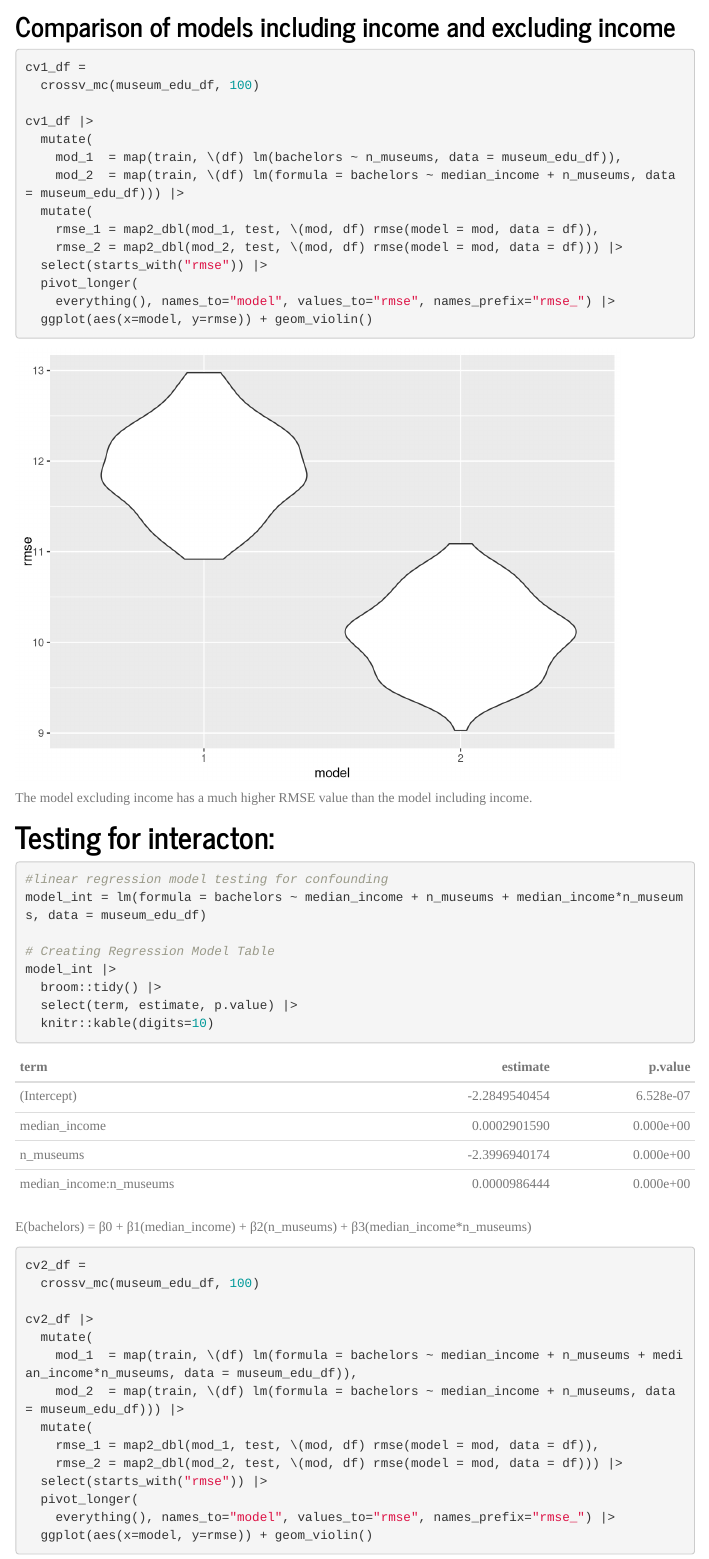
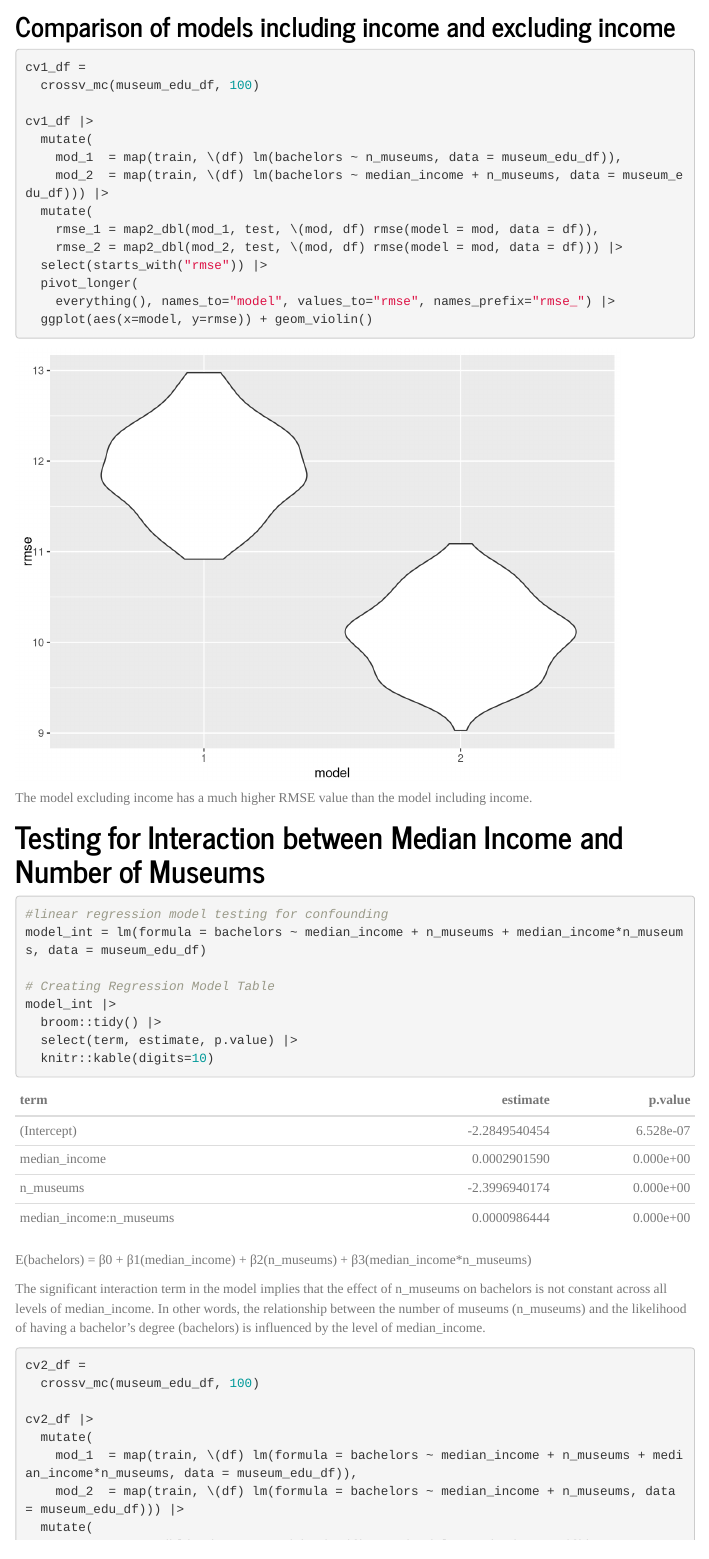
Before and after one commit to mirahk/p8105_museums_finalproject, an R Markdown document (Data Analysis.Rmd): the page in a window 1100 px wide, from 3250 px down. Rendered offline with R 4.5, knitr and Pandoc, with nearby package versions; menus at the side of the page are left out.

Commit message:
data analysis

````diff
--- a/Data Analysis.Rmd
+++ b/Data Analysis.Rmd
@@ -118,7 +118,7 @@ cv1_df =
 cv1_df |>
   mutate(
     mod_1  = map(train, \(df) lm(bachelors ~ n_museums, data = museum_edu_df)),
-    mod_2  = map(train, \(df) lm(formula = bachelors ~ median_income + n_museums, data = museum_edu_df))) |>
+    mod_2  = map(train, \(df) lm(bachelors ~ median_income + n_museums, data = museum_edu_df))) |>
   mutate(
     rmse_1 = map2_dbl(mod_1, test, \(mod, df) rmse(model = mod, data = df)),
     rmse_2 = map2_dbl(mod_2, test, \(mod, df) rmse(model = mod, data = df))) |>
@@ -130,7 +130,7 @@ cv1_df |>
 
 The model excluding income has a much higher RMSE value than the model including income.
 
-# Testing for interacton:
+# Testing for Interaction between Median Income and Number of Museums
 ```{r}
 #linear regression model testing for confounding
 model_int = lm(formula = bachelors ~ median_income + n_museums + median_income*n_museums, data = museum_edu_df)
@@ -143,6 +143,8 @@ model_int |>
 ```
 
 E(bachelors) = β0 + β1(median_income) + β2(n_museums) + β3(median_income*n_museums)
+
+The significant interaction term in the model implies that the effect of n_museums on bachelors is not constant across all levels of median_income. In other words, the relationship between the number of museums (n_museums) and the likelihood of having a bachelor's degree (bachelors) is influenced by the level of median_income.
 
 ```{r}
 cv2_df =
````
Also changed, not shown: Data-Analysis.html.
